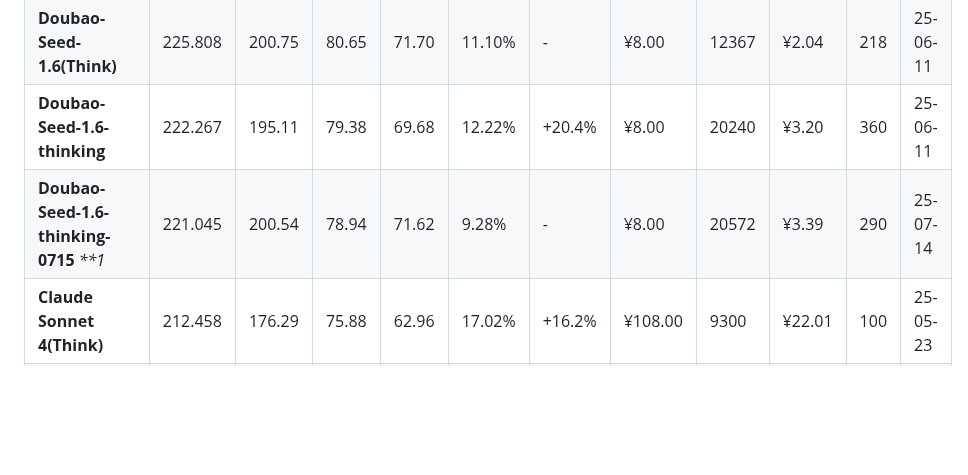
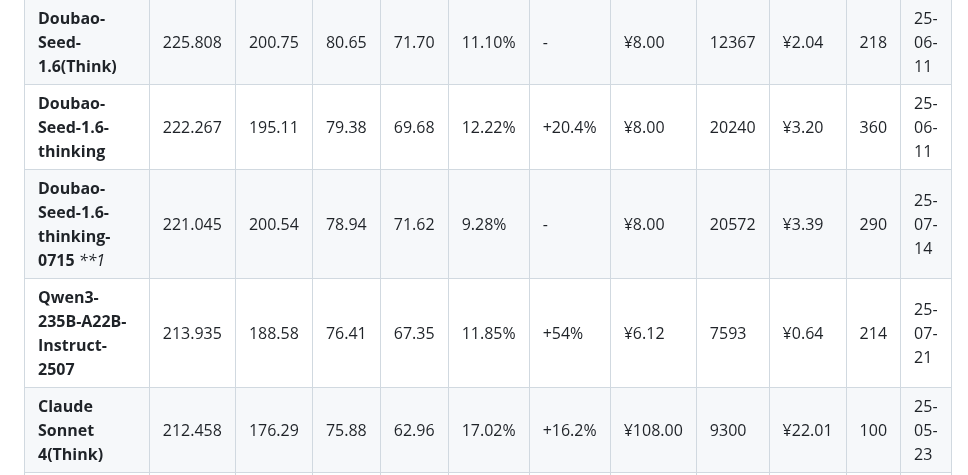
Before and after one commit to llm2014/llm_benchmark, a Markdown page: README.md, the part around one of its changes. Drawn GitHub-style; blank space fills up the shorter version.

Commit message:
Added Qwen3-235B 2507

```diff
--- a/README.md
+++ b/README.md
@@ -59,7 +59,8 @@
 | **OpenAI o4 mini(high)**         | 234.172  | 221.10   | 83.63    | 78.97    | 5.58%    | -      | ¥32.00       | 11000       | ¥6.57     | 116         | 25-04-16 |
 | **Doubao-Seed-1.6(Think)**       | 225.808  | 200.75   | 80.65    | 71.70    | 11.10%   | -      | ¥8.00        | 12367       | ¥2.04     | 218         | 25-06-11 |
 | **Doubao-Seed-1.6-thinking**     | 222.267  | 195.11   | 79.38    | 69.68    | 12.22%   | +20.4% | ¥8.00        | 20240       | ¥3.20     | 360         | 25-06-11 |
-| **Doubao-Seed-1.6-thinking-0715** _**1_ | 221.045 | 200.54   | 78.94    | 71.62    | 9.28%    | -      | ¥8.00        | 20572       | ¥3.39     | 290         | 25-07-14 |
+| **Doubao-Seed-1.6-thinking-0715** _**1_ | 221.045 | 200.54   | 78.94    | 71.62    | 9.28%    | -      | ¥8.00  | 20572       | ¥3.39     | 290         | 25-07-14 |
+| **Qwen3-235B-A22B-Instruct-2507** | 213.935 | 188.58   | 76.41   | 67.35    | 11.85%    | +54%    | ¥6.12       | 7593       | ¥0.64       | 214       | 25-07-21 |
 | **Claude Sonnet 4(Think)**       | 212.458  | 176.29   | 75.88    | 62.96    | 17.02%   | +16.2% | ¥108.00      | 9300        | ¥22.01    | 100         | 25-05-23 |
 | **Gemini 2.5 Pro**               | 211.782  | 199.81   | 75.64    | 71.36    | 5.65%    | +2%    | ¥73.00       | 8288        | ¥19.03    | 71          | 25-06-05 |
 | **DeepSeek R1 0528** _**3_            | 209.208  | 187.56   | 74.72    | 66.99    | 10.35%   | +14.4% | ¥16.00       | 20482       | ¥5.37     | 558         | 25-05-28 |
```
Also changed, not shown: other parts of README.md (+1 -1 lines).
